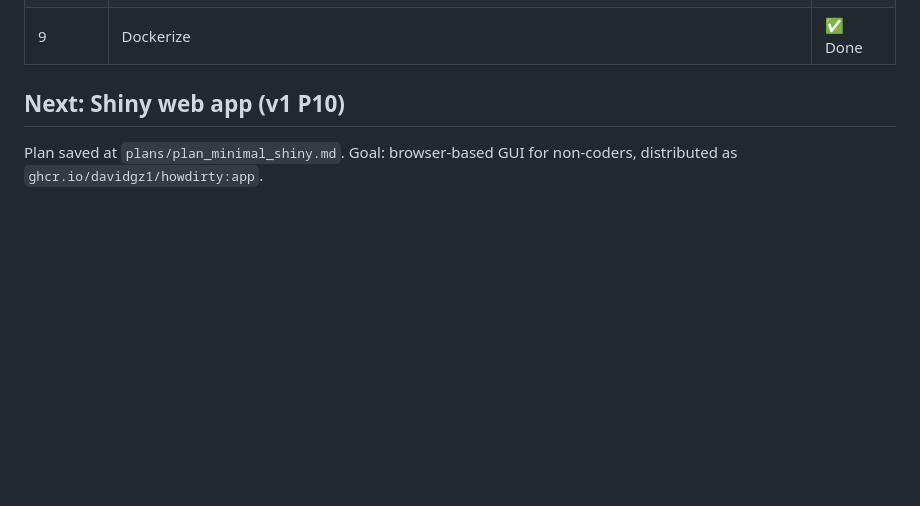
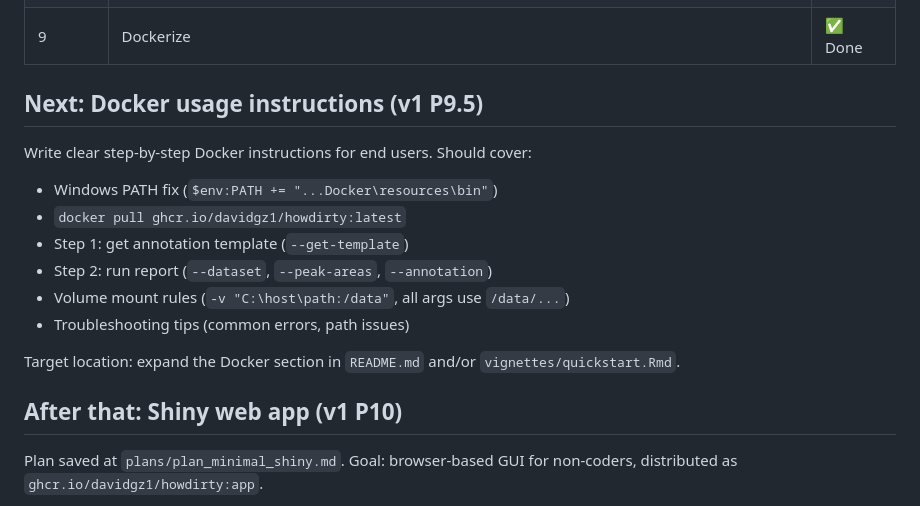
Before and after one commit to DavidGZ1/HowDirty, a Markdown page: CLAUDE.md, the part around the change. GitHub-like rendering; blank space fills up the shorter version.

Commit message:
Update CLAUDE.md: add P9.5 Docker instructions as next step before Shiny
Co-Authored-By: Claude Sonnet 4.6 <noreply@anthropic.com>

```diff
--- a/CLAUDE.md
+++ b/CLAUDE.md
@@ -144,7 +144,19 @@ Prioritized improvement plan (full details in memory):
 | 8 | pkgdown site + quickstart vignette | ✅ Done |
 | 9 | Dockerize | ✅ Done |
 
-## Next: Shiny web app (v1 P10)
+## Next: Docker usage instructions (v1 P9.5)
+
+Write clear step-by-step Docker instructions for end users. Should cover:
+- Windows PATH fix (`$env:PATH += "...Docker\resources\bin"`)
+- `docker pull ghcr.io/davidgz1/howdirty:latest`
+- Step 1: get annotation template (`--get-template`)
+- Step 2: run report (`--dataset`, `--peak-areas`, `--annotation`)
+- Volume mount rules (`-v "C:\host\path:/data"`, all args use `/data/...`)
+- Troubleshooting tips (common errors, path issues)
+
+Target location: expand the Docker section in `README.md` and/or `vignettes/quickstart.Rmd`.
+
+## After that: Shiny web app (v1 P10)
 
 Plan saved at `plans/plan_minimal_shiny.md`. Goal: browser-based GUI for non-coders, distributed as `ghcr.io/davidgz1/howdirty:app`.
 
```
